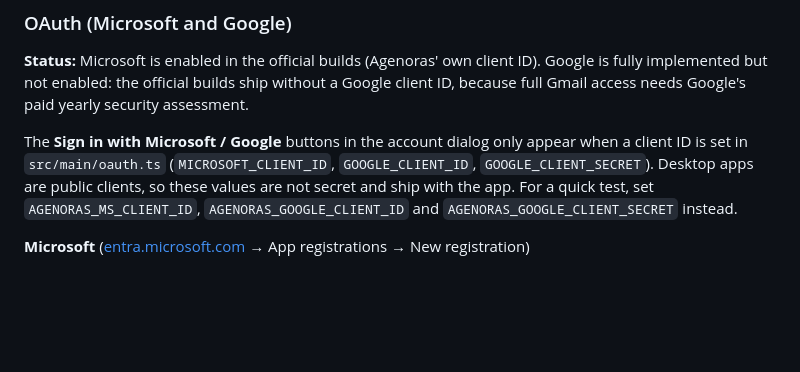
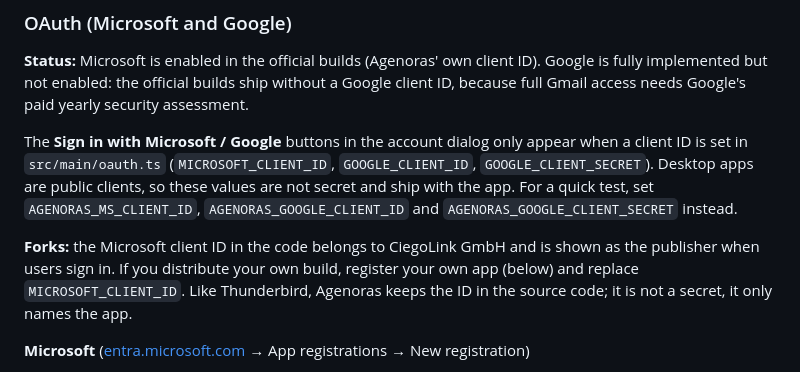
Before and after one commit to ciegolink/agenoras, a Markdown page: docs/DEVELOPMENT.md, the part around the change. Rendered like a GitHub page; blank space fills up the shorter version.

```diff
--- a/docs/DEVELOPMENT.md
+++ b/docs/DEVELOPMENT.md
@@ -133,6 +133,8 @@ Only the macOS job gets these secrets. Entitlements for the hardened runtime are
 
 The **Sign in with Microsoft / Google** buttons in the account dialog only appear when a client ID is set in `src/main/oauth.ts` (`MICROSOFT_CLIENT_ID`, `GOOGLE_CLIENT_ID`, `GOOGLE_CLIENT_SECRET`). Desktop apps are public clients, so these values are not secret and ship with the app. For a quick test, set `AGENORAS_MS_CLIENT_ID`, `AGENORAS_GOOGLE_CLIENT_ID` and `AGENORAS_GOOGLE_CLIENT_SECRET` instead.
 
+**Forks:** the Microsoft client ID in the code belongs to CiegoLink GmbH and is shown as the publisher when users sign in. If you distribute your own build, register your own app (below) and replace `MICROSOFT_CLIENT_ID`. Like Thunderbird, Agenoras keeps the ID in the source code; it is not a secret, it only names the app.
+
 **Microsoft** ([entra.microsoft.com](https://entra.microsoft.com) → App registrations → New registration)
 - Supported account types: *Accounts in any organizational directory and personal Microsoft accounts*
 - Redirect URI: platform *Public client/native (mobile & desktop)*, `http://localhost`
```
Also changed, not shown: README.md (+2 -0 lines).
